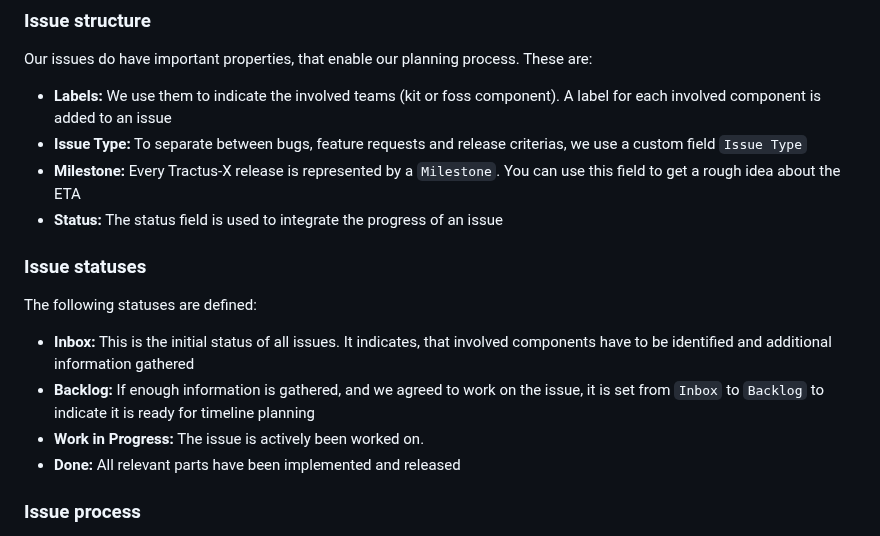
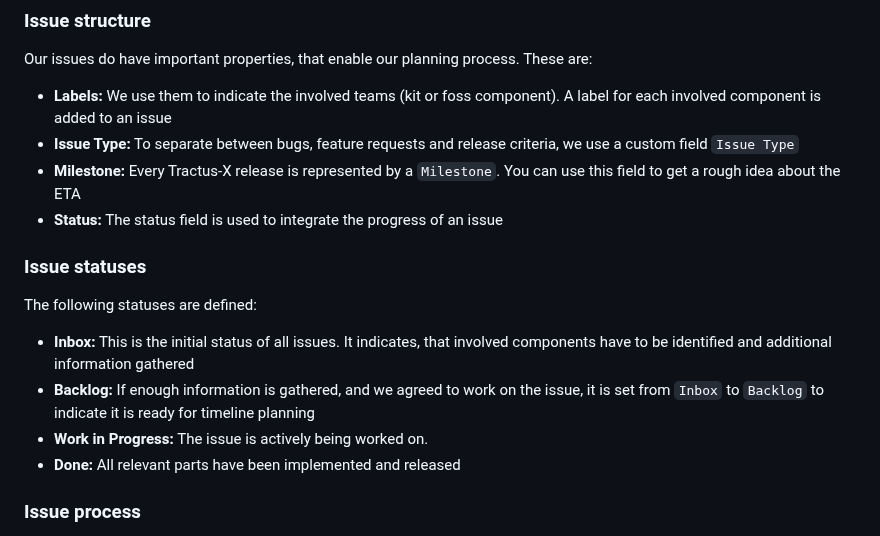
Before and after one commit to eclipse-tractusx/sig-release, a Markdown page: docs/planning.md, the part around one of its changes. GitHub-like rendering.

Commit message:
docs: fix typos and grammatical issues

```diff
--- a/docs/planning.md
+++ b/docs/planning.md
@@ -31,7 +31,7 @@ If we should miss that, please stick with us and just use the commenting functio
 Our issues do have important properties, that enable our planning process. These are:
 
 - __Labels:__ We use them to indicate the involved teams (kit or foss component). A label for each involved component is added to an issue
-- __Issue Type:__ To separate between bugs, feature requests and release criterias, we use a custom field `Issue Type`
+- __Issue Type:__ To separate between bugs, feature requests and release criteria, we use a custom field `Issue Type`
 - __Milestone:__ Every Tractus-X release is represented by a `Milestone`. You can use this field to get a rough idea about the ETA
 - __Status:__ The status field is used to integrate the progress of an issue
 
@@ -41,7 +41,7 @@ The following statuses are defined:
 
 - __Inbox:__ This is the initial status of all issues. It indicates, that involved components have to be identified and additional information gathered
 - __Backlog:__ If enough information is gathered, and we agreed to work on the issue, it is set from `Inbox` to `Backlog` to indicate it is ready for timeline planning
-- __Work in Progress:__ The issue is actively been worked on.
+- __Work in Progress:__ The issue is actively being worked on.
 - __Done:__ All relevant parts have been implemented and released
 
 ### Issue process
```
Also changed, not shown: other parts of docs/planning.md (+1 -1 lines).
